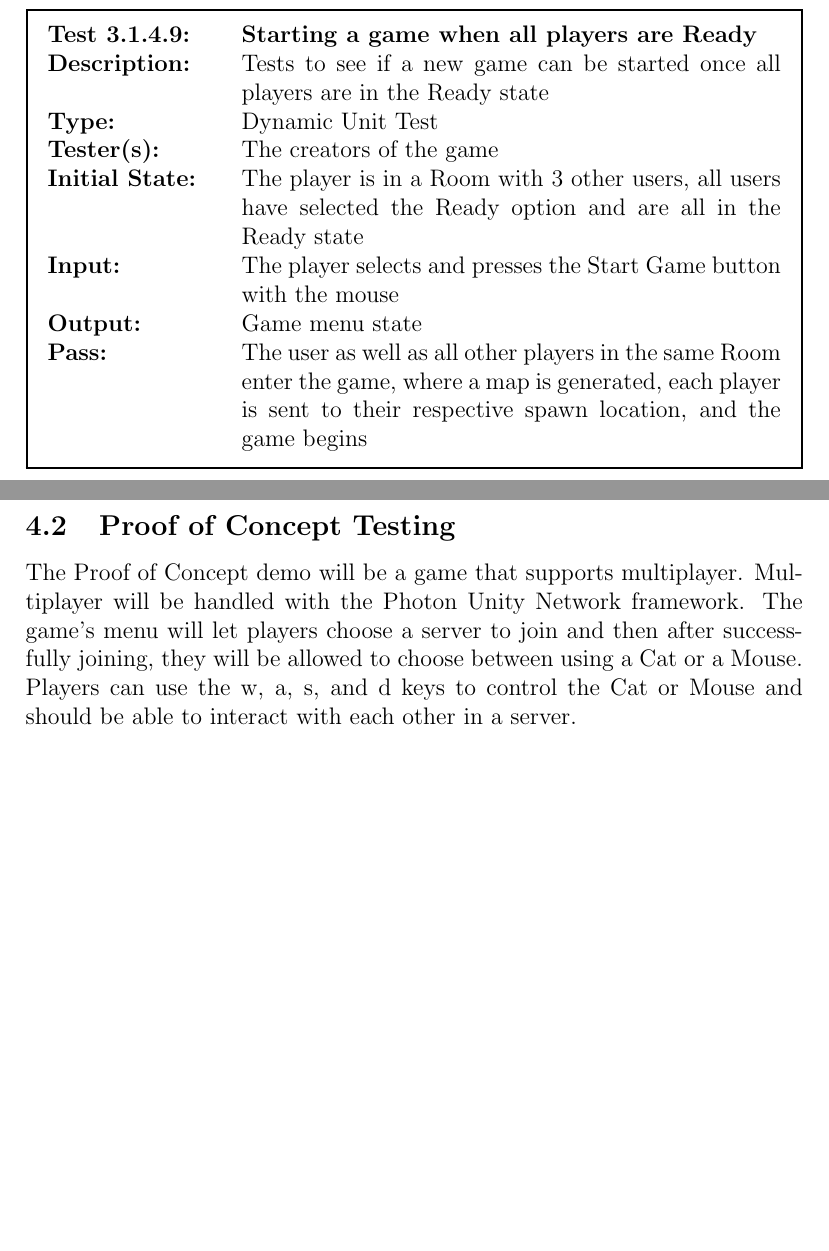
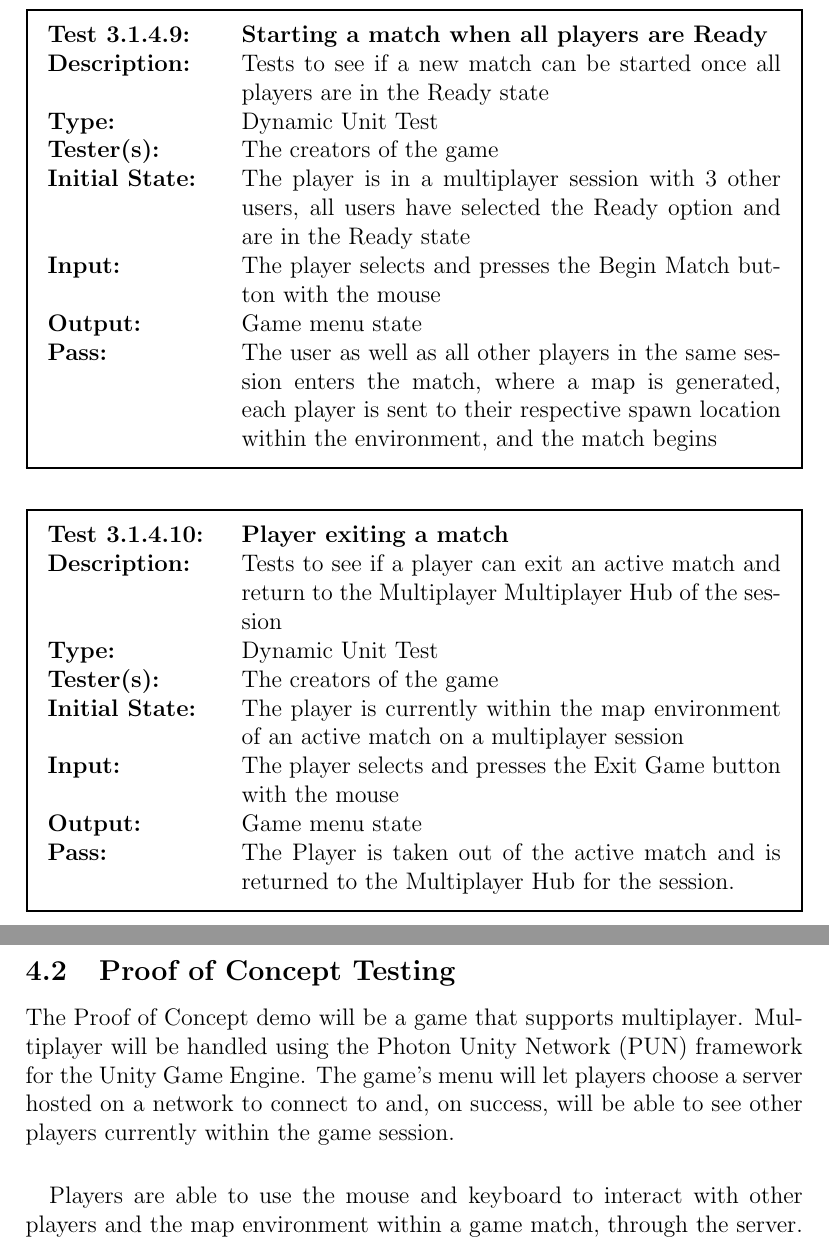
Before and after one commit to sgao1995/Capstone-Project, a LaTeX document (Docs/TestPlan/TestPlan.tex): two parts of pages 20 and 26 of 28 before the commit and two parts of pages 23 and 31 of 33 after it, joined at a grey line, cut so that both start at the same text, the shorter picture padded with empty space. Compiled offline with pdfLaTeX.

Commit message:
Updated Test Plan
- Added test cases
- Updated paragraph desciribing Proof of Concept testing
- Corrected minor spelling, grammar and formatting errors

```diff
--- a/Docs/TestPlan/TestPlan.tex
+++ b/Docs/TestPlan/TestPlan.tex
@@ -342,3 +342,4 @@ $\beta$ & Variable & Character movement speed bonuses, total movement speed = \t
+{\bf Description:} & Tests to see if the player experiences collision with wall objects that they encounter within the map environment\\[0.5\baselineskip]
 {\bf Type:} & Dynamic Unit Test\\[0.5\baselineskip]
 {\bf Tester(s):} & The creators of the game\\[0.5\baselineskip]
 {\bf Initial State:} & Custom in game state with the player currently having a velocity of 0, and camera positioned at a default of 0 rotation along both the X and Y axis, with a wall directly in front of the player\\[0.5\baselineskip]
@@ -350,0 +356,2 @@ $\beta$ & Variable & Character movement speed bonuses, total movement speed = \t
+{\bf Type:} & Dynamic Unit Test\\[0.5\baselineskip]
+{\bf Tester(s):} & The creators of the game\\[0.5\baselineskip]
@@ -350,0 +369,2 @@ $\beta$ & Variable & Character movement speed bonuses, total movement speed = \t
+{\bf Type:} & Dynamic Unit Test\\[0.5\baselineskip]
+{\bf Tester(s):} & The creators of the game\\[0.5\baselineskip]
@@ -350,0 +382,2 @@ $\beta$ & Variable & Character movement speed bonuses, total movement speed = \t
+{\bf Type:} & Dynamic Unit Test\\[0.5\baselineskip]
+{\bf Tester(s):} & The creators of the game\\[0.5\baselineskip]
@@ -423,7 +463,7 @@ $\beta$ & Variable & Character movement speed bonuses, total movement speed = \t
 {\bf Initial State:} & The game is in the New Game Menu\\[0.5\baselineskip]
 {\bf Input:} & The player presses the create new game button with the mouse \\[0.5\baselineskip]
 {\bf Output:} & Game menu state\\[0.5\baselineskip]
-{\bf Pass:} & The user is sent to the Multiplayer Hub, where they create and join a new Room, and are the only person inside that Room.
+{\bf Pass:} & The user is sent to the Multiplayer Multiplayer Hub, where they create and join a new Room, and are the only person inside that Room.
 \end{tabularx}
 \end{mdframed}
 
@@ -436,7 +476,7 @@ $\beta$ & Variable & Character movement speed bonuses, total movement speed = \t
 {\bf Initial State:} & The game is in the New Game Menu\\[0.5\baselineskip]
 {\bf Input:} & The player presses the join game button with the mouse \\[0.5\baselineskip]
 {\bf Output:} & Game menu state\\[0.5\baselineskip]
-{\bf Pass:} & The user is sent to the Multiplayer Hub, where they join an already existing Room, and are not the only player in that Room. Each user can see the status of each other user in that Room.
+{\bf Pass:} & The user is sent to the Multiplayer Multiplayer Hub, where they join an already existing Room, and are not the only player in that Room. Each user can see the status of each other user in that Room.
 \end{tabularx}
 \end{mdframed}
 
@@ -455,17 +495,31 @@ $\beta$ & Variable & Character movement speed bonuses, total movement speed = \t
 
 \begin{mdframed}[linewidth=1pt]
 \begin{tabularx}{\textwidth}{@{}p{3cm}X@{}}
-{\bf Test 3.1.4.9:} & {\bf Starting a game when all players are Ready}\\[\baselineskip]
-{\bf Description:} & Tests to see if a new game can be started once all players are in the Ready state\\[0.5\baselineskip]
+{\bf Test 3.1.4.9:} & {\bf Starting a match when all players are Ready}\\[\baselineskip]
+{\bf Description:} & Tests to see if a new match can be started once all players are in the Ready state\\[0.5\baselineskip]
 {\bf Type:} & Dynamic Unit Test\\[0.5\baselineskip]
 {\bf Tester(s):} & The creators of the game\\[0.5\baselineskip]
-{\bf Initial State:} & The player is in a Room with 3 other users, all users have selected the Ready option and are all in the Ready state\\[0.5\baselineskip]
-{\bf Input:} & The player selects and presses the Start Game button with the mouse \\[0.5\baselineskip]
+{\bf Initial State:} & The player is in a multiplayer session with 3 other users, all users have selected the Ready option and are in the Ready state\\[0.5\baselineskip]
+{\bf Input:} & The player selects and presses the Begin Match button with the mouse \\[0.5\baselineskip]
 {\bf Output:} & Game menu state\\[0.5\baselineskip]
-{\bf Pass:} & The user as well as all other players in the same Room enter the game, where a map is generated, each player is sent to their respective spawn location, and the game begins
+{\bf Pass:} & The user as well as all other players in the same session enters the match, where a map is generated, each player is sent to their respective spawn location within the environment, and the match begins
 \end{tabularx}
 \end{mdframed}
 
+\begin{mdframed}[linewidth=1pt]
+\begin{tabularx}{\textwidth}{@{}p{3cm}X@{}}
+{\bf Test 3.1.4.10:} & {\bf Player exiting a match }\\[\baselineskip]
+{\bf Description:} & Tests to see if a player can exit an active match and return to the Multiplayer Multiplayer Hub of the session\\[0.5\baselineskip]
+{\bf Type:} & Dynamic Unit Test\\[0.5\baselineskip]
+{\bf Tester(s):} & The creators of the game\\[0.5\baselineskip]
+{\bf Initial State:} & The player is currently within the map environment of an active match on a multiplayer session \\[0.5\baselineskip]
+{\bf Input:} & The player selects and presses the Exit Game button with the mouse \\[0.5\baselineskip]
+{\bf Output:} & Game menu state\\[0.5\baselineskip]
+{\bf Pass:} & The Player is taken out of the active match and is returned to the Multiplayer Hub for the session.
+\end{tabularx}
+\end{mdframed}
+
+\newpage
 \subsubsection{Networking Test}
 \begin{mdframed}[linewidth=1pt]
 \begin{tabularx}{\textwidth}{@{}p{3cm}X@{}}
@@ -487,7 +541,7 @@ $\beta$ & Variable & Character movement speed bonuses, total movement speed = \t
 {\bf Type:} & Dynamic Unit Test\\[0.5\baselineskip]
 {\bf Tester(s):} & The creators of the game and Game Testers\\[0.5\baselineskip]
 {\bf Initial State:} & The player is in a server\\[0.5\baselineskip]
-{\bf Input:} & The player selects and presses the Leave Game button with the mouse. \\[0.5\baselineskip]
+{\bf Input:} & The player selects and presses the Leave Session button with the mouse. \\[0.5\baselineskip]
 {\bf Output:} & Game menu state\\[0.5\baselineskip]
 {\bf Pass:} & User should be back in the multiplayer server list menu. No errors should be displayed or occur.
 \end{tabularx}
@@ -559,0 +621 @@ $\beta$ & Variable & Character movement speed bonuses, total movement speed = \t
+{\bf Output:} & Game Menu State\\[0.5\baselineskip]
@@ -647,9 +714,11 @@ We will have a proof of concept to demonstrate that our project ideas are possib
 \end{mdframed}
 
 \subsection{Proof of Concept Testing}
-The Proof of Concept demo will be a game that supports multiplayer. Multiplayer will be handled with the Photon Unity Network framework.
-The game's menu will let players choose a server to join and then after successfully joining, they will be allowed to choose between using a Cat or a Mouse.
-Players can use the w, a, s, and d keys to control the Cat or Mouse and should be able to interact with each other in a server.
+The Proof of Concept demo will be a game that supports multiplayer. Multiplayer will be handled using the Photon Unity Network (PUN) framework for the Unity Game Engine.
+The game's menu will let players choose a server hosted on a network to connect to and, on success, will be able to see other players currently within the game session.
+
+\paragraph{}
+Players are able to use the mouse and keyboard to interact with other players and the map environment within a game match, through the server.
 
 \begin{mdframed}[linewidth=1pt]
 \begin{tabularx}{\textwidth}{@{}p{3cm}X@{}}
```
Also changed, not shown: Docs/TestPlan/TestPlan.pdf, Docs/TestPlan/TestPlan.tex (79 more changed lines).
